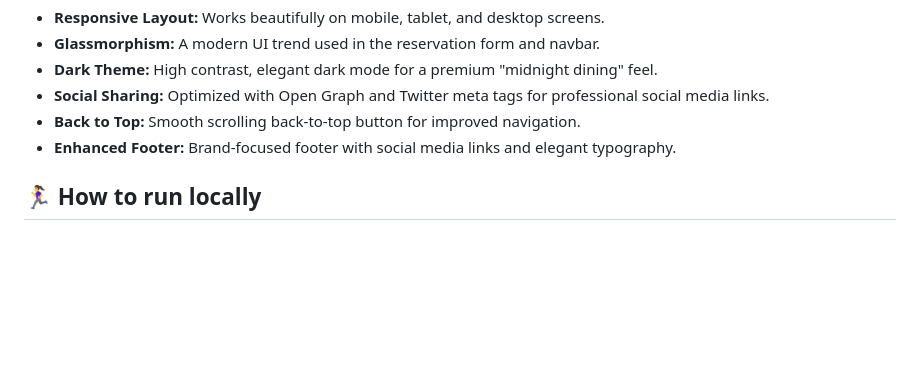
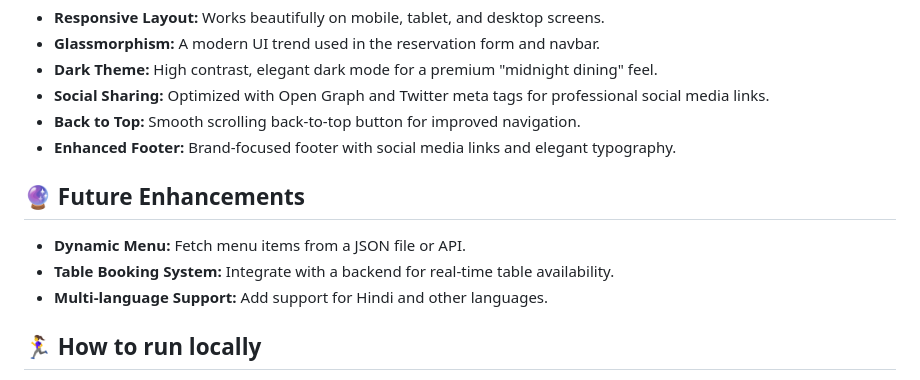
Before and after one commit to rayrishu19-wq/-Indian-restaurants-, a Markdown page: README.md, the part around the change. Rendered like a GitHub page; blank space fills up the shorter version.

Commit message:
Add future enhancements to README

```diff
--- a/README.md
+++ b/README.md
@@ -51,5 +51,10 @@ git push -u origin main
 - **Back to Top:** Smooth scrolling back-to-top button for improved navigation.
 - **Enhanced Footer:** Brand-focused footer with social media links and elegant typography.
 
+## 🔮 Future Enhancements
+- **Dynamic Menu:** Fetch menu items from a JSON file or API.
+- **Table Booking System:** Integrate with a backend for real-time table availability.
+- **Multi-language Support:** Add support for Hindi and other languages.
+
 ## 🏃‍♀️ How to run locally
 No compilation step `npm install` is needed! Just open the `index.html` file in your favorite web browser or right-click `index.html` and use a VS Code extension like "Live Server".
```
